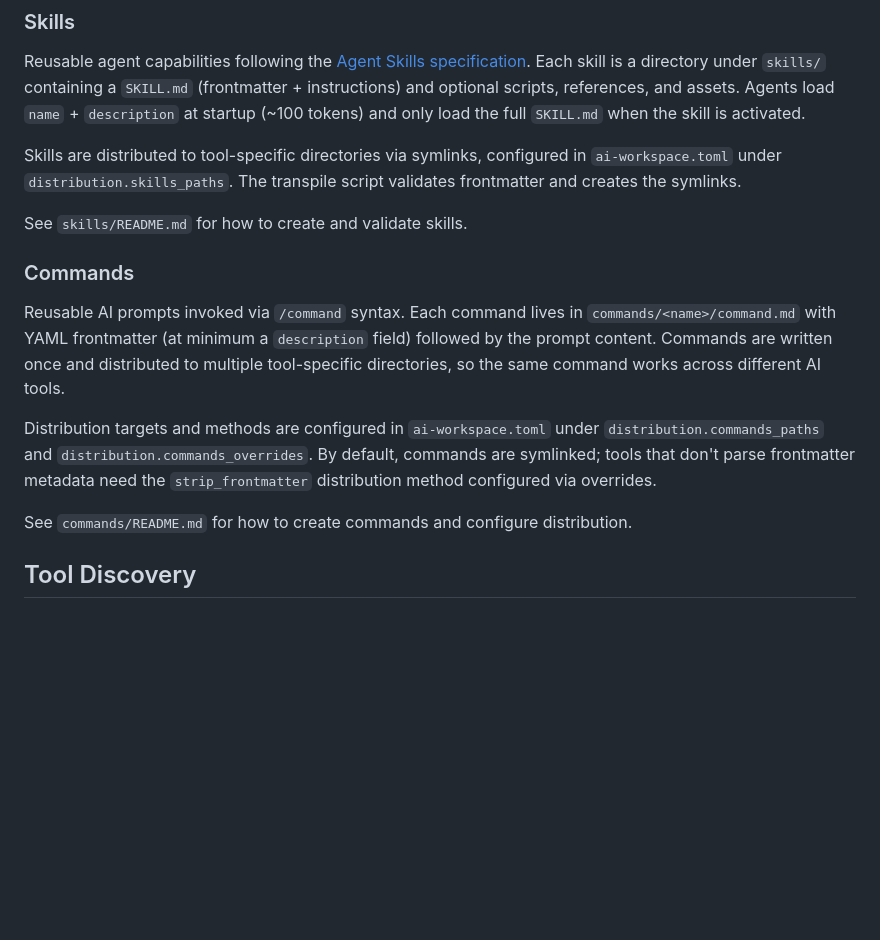
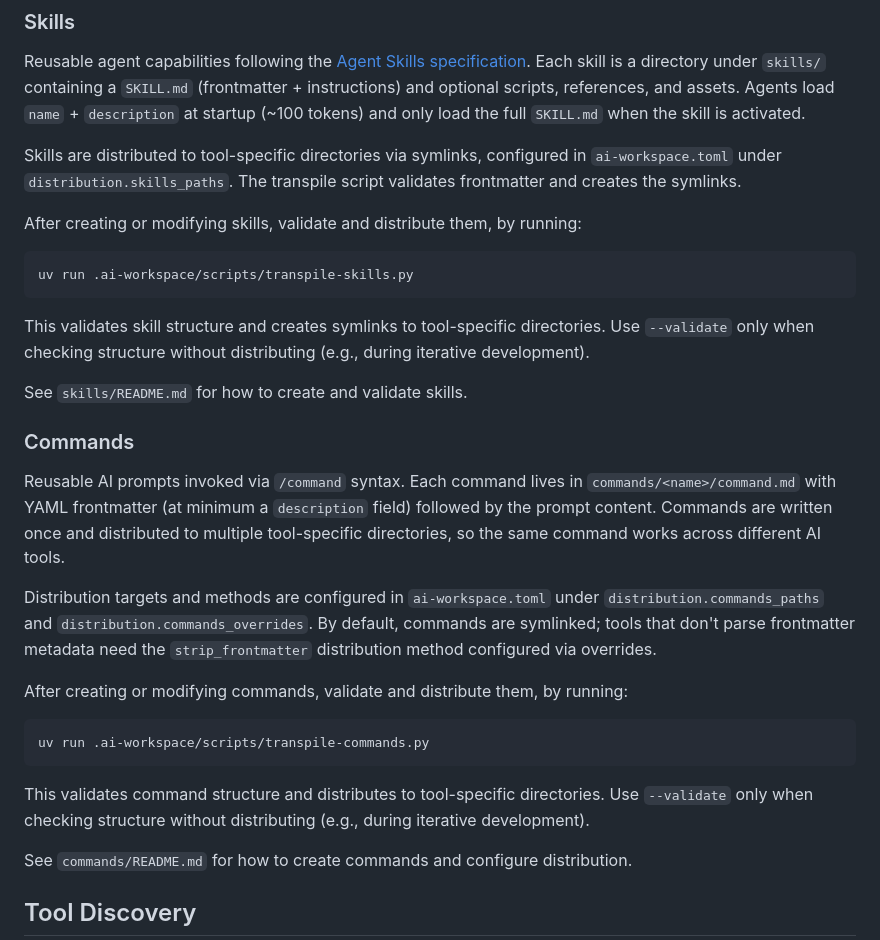
Before and after one commit to MichaelYochpaz/ai-workspace-template, a Markdown page: agent-docs/workspace-development.md, the part around the change. Drawn GitHub-style; blank space fills up the shorter version.

Commit message:
Update "Workspace Development Guide" with instructions to run transpilation scripts after commands / skills modifications

````diff
--- a/agent-docs/workspace-development.md
+++ b/agent-docs/workspace-development.md
@@ -105,6 +105,14 @@ Reusable agent capabilities following the [Agent Skills specification](https://a
 
 Skills are distributed to tool-specific directories via symlinks, configured in `ai-workspace.toml` under `distribution.skills_paths`. The transpile script validates frontmatter and creates the symlinks.
 
+After creating or modifying skills, validate and distribute them, by running:
+
+```bash
+uv run .ai-workspace/scripts/transpile-skills.py
+```
+
+This validates skill structure and creates symlinks to tool-specific directories. Use `--validate` only when checking structure without distributing (e.g., during iterative development).
+
 See `skills/README.md` for how to create and validate skills.
 
 ### Commands
@@ -112,6 +120,14 @@ See `skills/README.md` for how to create and validate skills.
 Reusable AI prompts invoked via `/command` syntax. Each command lives in `commands/<name>/command.md` with YAML frontmatter (at minimum a `description` field) followed by the prompt content. Commands are written once and distributed to multiple tool-specific directories, so the same command works across different AI tools.
 
 Distribution targets and methods are configured in `ai-workspace.toml` under `distribution.commands_paths` and `distribution.commands_overrides`. By default, commands are symlinked; tools that don't parse frontmatter metadata need the `strip_frontmatter` distribution method configured via overrides.
+
+After creating or modifying commands, validate and distribute them, by running:
+
+```bash
+uv run .ai-workspace/scripts/transpile-commands.py
+```
+
+This validates command structure and distributes to tool-specific directories. Use `--validate` only when checking structure without distributing (e.g., during iterative development).
 
 See `commands/README.md` for how to create commands and configure distribution.
 
````
